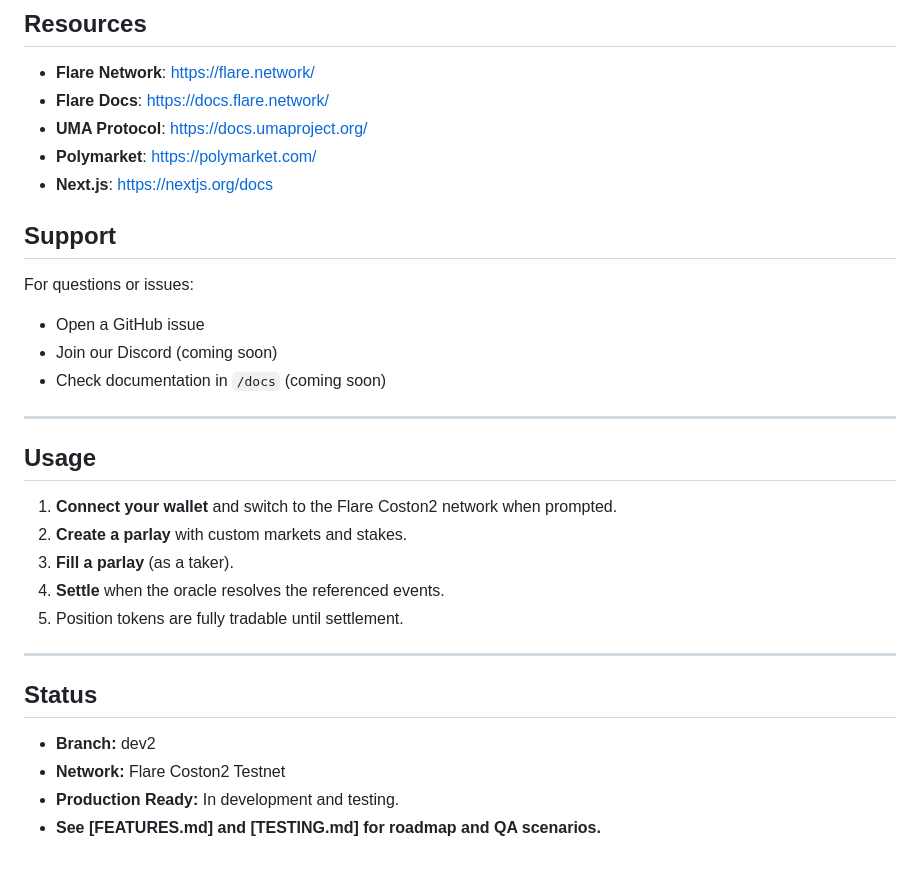
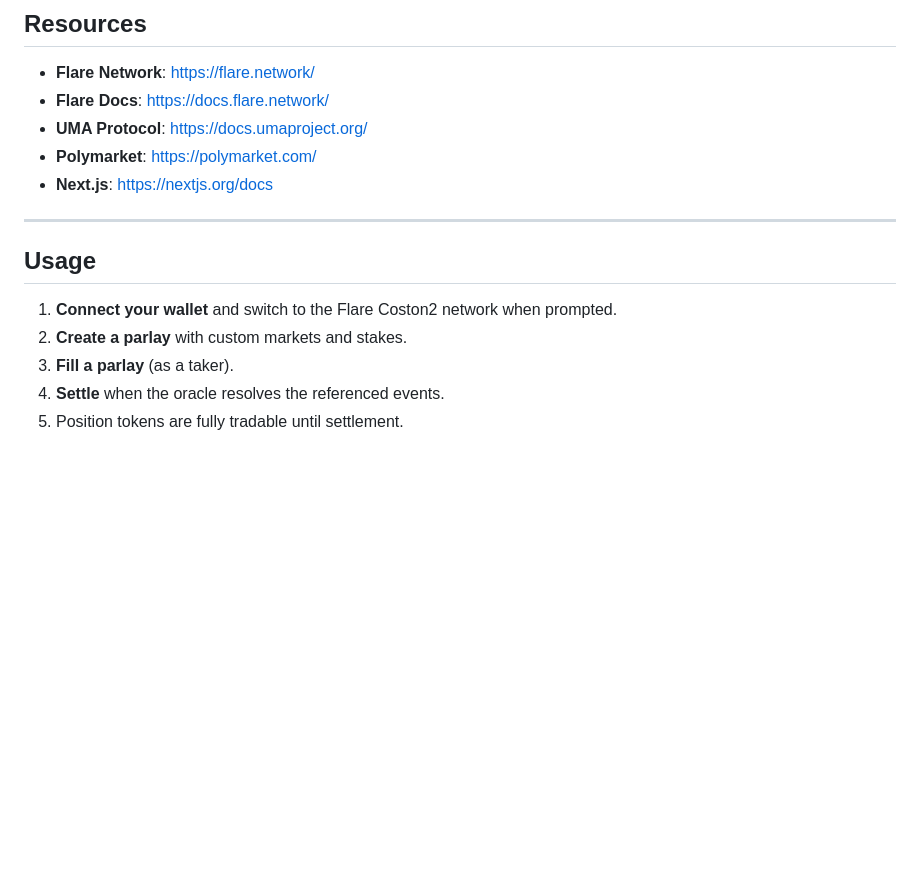
Before and after one commit to LSpinoti/ParlayMarket, a Markdown page: README.md, the part around one of its changes. Drawn GitHub-style; blank space fills up the shorter version.

```diff
--- a/README.md
+++ b/README.md
@@ -287,14 +205,6 @@ MIT License - see [LICENSE](LICENSE) file
 - **UMA Protocol**: https://docs.umaproject.org/
 - **Polymarket**: https://polymarket.com/
 - **Next.js**: https://nextjs.org/docs
-
-## Support
-
-For questions or issues:
-- Open a GitHub issue
-- Join our Discord (coming soon)
-- Check documentation in `/docs` (coming soon)
-
 ---
 
 ## Usage
@@ -304,12 +214,3 @@ For questions or issues:
 3. **Fill a parlay** (as a taker).
 4. **Settle** when the oracle resolves the referenced events.
 5. Position tokens are fully tradable until settlement.
-
----
-
-## Status
-
-- **Branch:** dev2
-- **Network:** Flare Coston2 Testnet
-- **Production Ready:** In development and testing.
-- **See [FEATURES.md] and [TESTING.md] for roadmap and QA scenarios.**
```
Also changed, not shown: other parts of README.md (+0 -82 lines).
